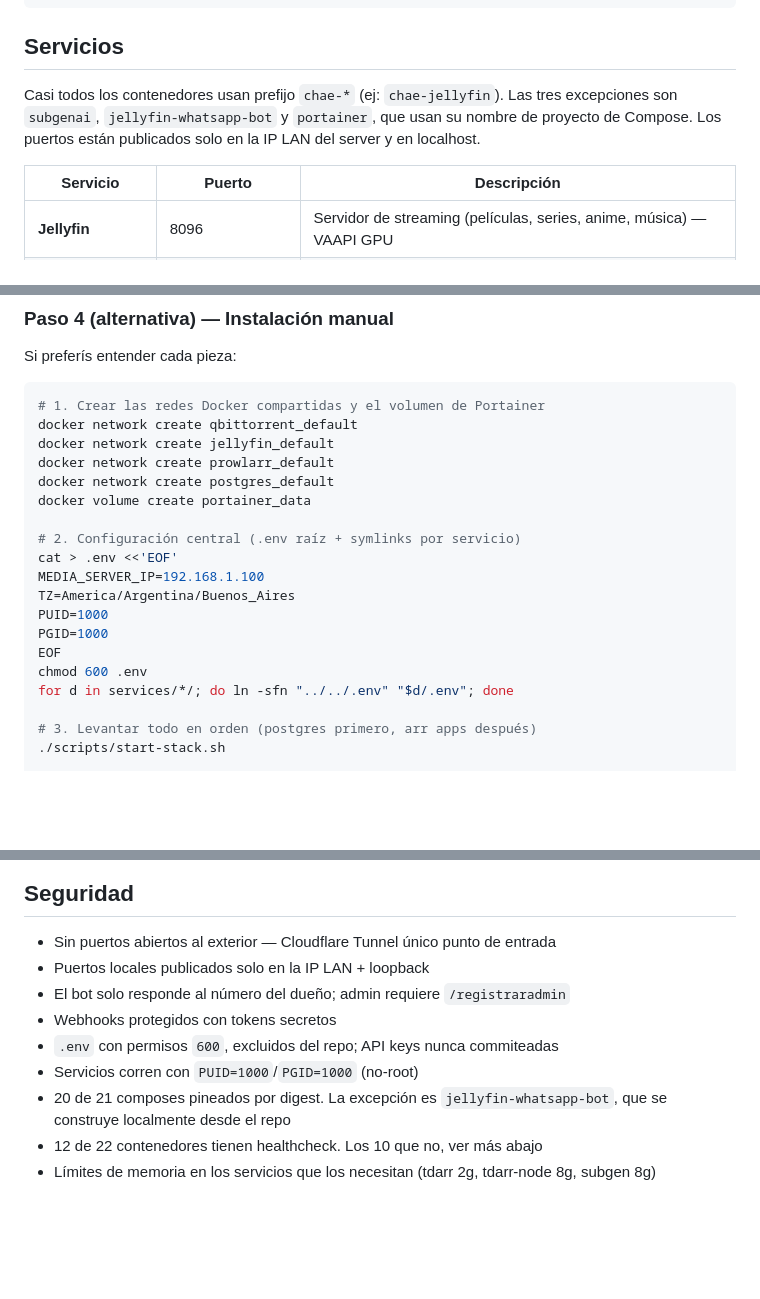
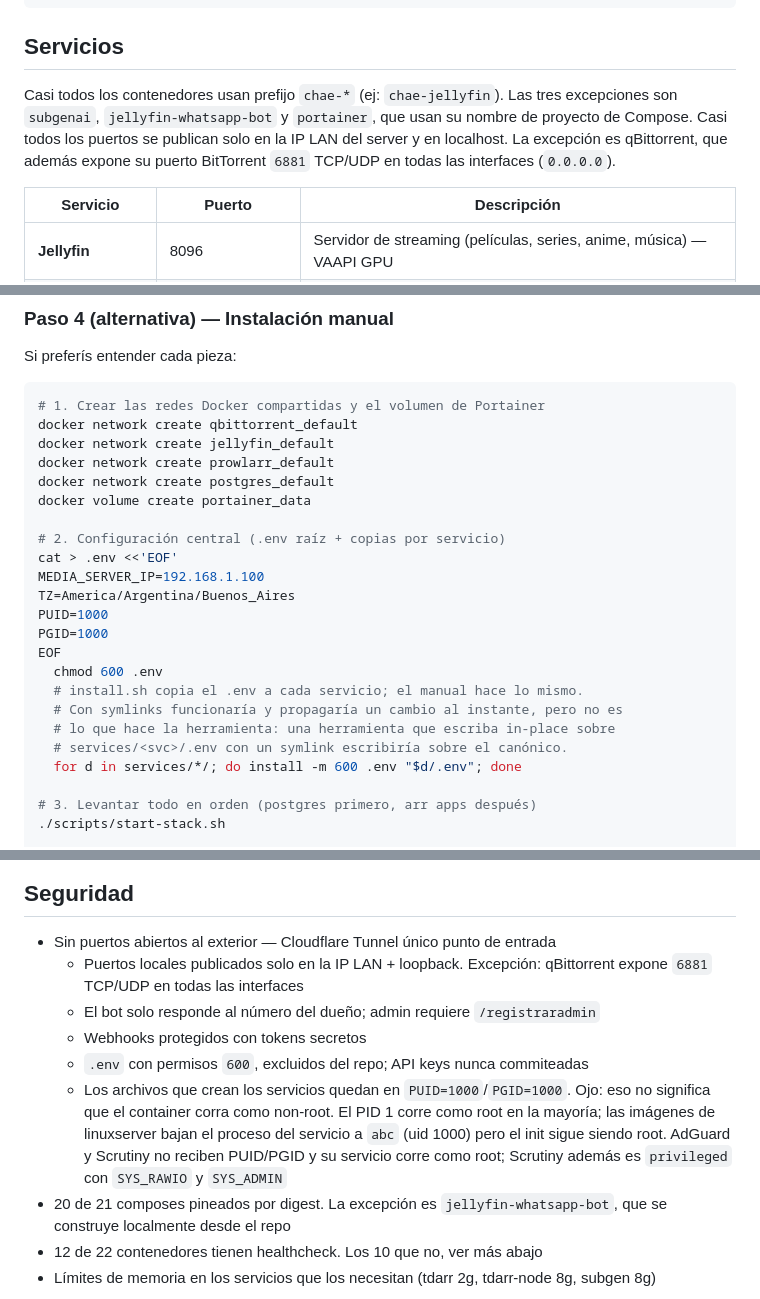
Before and after one commit to LautaroPiugh/chae-media-stack, a Markdown page: README.md, 3 parts joined by grey strips. GitHub-like rendering; blank space fills up the shorter version.

Commit message:
docs: README — puertos, PUID/PGID y el ejemplo de .env manual
Correcciones que el commit anterior dejo pasar, las tres verificadas contra
el runtime.

Los puertos: el README seguia afirmando que todos se publican solo en la IP
LAN y en loopback. qBittorrent expone su puerto BitTorrent 6881 TCP/UDP en
0.0.0.0, o sea en todas las interfaces. No es un servicio web, es peer to
peer, asi que el bind a la LAN no tendria sentido, pero la afirmacion tal
como estaba era falsa y la seccion de seguridad la repetia.

PUID/PGID: decia "servicios corren con PUID=1000/PGID=1000 (no-root)". Eso
es falso como afirmacion de no-root. Medido el PID 1 de cada container: la
mayoria corre como root. Las imagenes de linuxserver bajan el proceso del
servicio a "abc" (uid 1000) — Jellyfin y Radarr verificados — pero el init
sigue siendo root. AdGuard y Scrutiny ni reciben PUID/PGID y su servicio
corre como root; Scrutiny ademas es privileged con SYS_RAWIO y SYS_ADMIN.
Lo que PUID/PGID realmente garantiza es que los archivos que crean los
servicios queden en uid 1000, que es lo que importa para el acceso desde el
host. El texto ahora dice eso.

El ejemplo de instalacion manual: usaba ln -sfn "../../.env", o sea symlinks,
mientras install.sh copia. El path del symlink era correcto, pero presentar
symlinks como el modelo estandar contradice lo que hace la herramienta y
3.4 quedo sin aplicar. Ahora el ejemplo copia, que es lo que hace
install.sh, con una nota de por que no symlinks: una herramienta que
escriba in-place sobre services/<svc>/.env con un symlink escribiria sobre
el canonico. Verificado el loop con install -m 600 en sandbox: quedan con
permisos 600 y el contenido correcto.

```diff
--- a/README.md
+++ b/README.md
@@ -78,7 +78,7 @@ Soporte: [PostgreSQL] · [Uptime Kuma] · [Portainer] · [AdGuard Home] · [Main
 
 ## Servicios
 
-Casi todos los contenedores usan prefijo `chae-*` (ej: `chae-jellyfin`). Las tres excepciones son `subgenai`, `jellyfin-whatsapp-bot` y `portainer`, que usan su nombre de proyecto de Compose. Los puertos están publicados solo en la IP LAN del server y en localhost.
+Casi todos los contenedores usan prefijo `chae-*` (ej: `chae-jellyfin`). Las tres excepciones son `subgenai`, `jellyfin-whatsapp-bot` y `portainer`, que usan su nombre de proyecto de Compose. Casi todos los puertos se publican solo en la IP LAN del server y en localhost. La excepción es qBittorrent, que además expone su puerto BitTorrent `6881` TCP/UDP en todas las interfaces (`0.0.0.0`).
 
 | Servicio | Puerto | Descripción |
 |----------|--------|-------------|
@@ -179,15 +179,19 @@ docker network create prowlarr_default
 docker network create postgres_default
 docker volume create portainer_data
 
-# 2. Configuración central (.env raíz + symlinks por servicio)
+# 2. Configuración central (.env raíz + copias por servicio)
 cat > .env <<'EOF'
 MEDIA_SERVER_IP=192.168.1.100
 TZ=America/Argentina/Buenos_Aires
 PUID=1000
 PGID=1000
 EOF
-chmod 600 .env
-for d in services/*/; do ln -sfn "../../.env" "$d/.env"; done
+  chmod 600 .env
+  # install.sh copia el .env a cada servicio; el manual hace lo mismo.
+  # Con symlinks funcionaría y propagaría un cambio al instante, pero no es
+  # lo que hace la herramienta: una herramienta que escriba in-place sobre
+  # services/<svc>/.env con un symlink escribiría sobre el canónico.
+  for d in services/*/; do install -m 600 .env "$d/.env"; done
 
 # 3. Levantar todo en orden (postgres primero, arr apps después)
 ./scripts/start-stack.sh
@@ -345,11 +349,17 @@ Los servicios se comunican por nombre de contenedor como DNS (ej: `http://radarr
 ## Seguridad
 
 - Sin puertos abiertos al exterior — Cloudflare Tunnel único punto de entrada
-- Puertos locales publicados solo en la IP LAN + loopback
-- El bot solo responde al número del dueño; admin requiere `/registraradmin`
-- Webhooks protegidos con tokens secretos
-- `.env` con permisos `600`, excluidos del repo; API keys nunca commiteadas
-- Servicios corren con `PUID=1000`/`PGID=1000` (no-root)
+  - Puertos locales publicados solo en la IP LAN + loopback. Excepción:
+    qBittorrent expone `6881` TCP/UDP en todas las interfaces
+  - El bot solo responde al número del dueño; admin requiere `/registraradmin`
+  - Webhooks protegidos con tokens secretos
+  - `.env` con permisos `600`, excluidos del repo; API keys nunca commiteadas
+  - Los archivos que crean los servicios quedan en `PUID=1000`/`PGID=1000`.
+    Ojo: eso no significa que el container corra como non-root. El PID 1
+    corre como root en la mayoría; las imágenes de linuxserver bajan el
+    proceso del servicio a `abc` (uid 1000) pero el init sigue siendo root.
+    AdGuard y Scrutiny no reciben PUID/PGID y su servicio corre como root;
+    Scrutiny además es `privileged` con `SYS_RAWIO` y `SYS_ADMIN`
 - 20 de 21 composes pineados por digest. La excepción es
   `jellyfin-whatsapp-bot`, que se construye localmente desde el repo
 - 12 de 22 contenedores tienen healthcheck. Los 10 que no, ver más abajo
```
